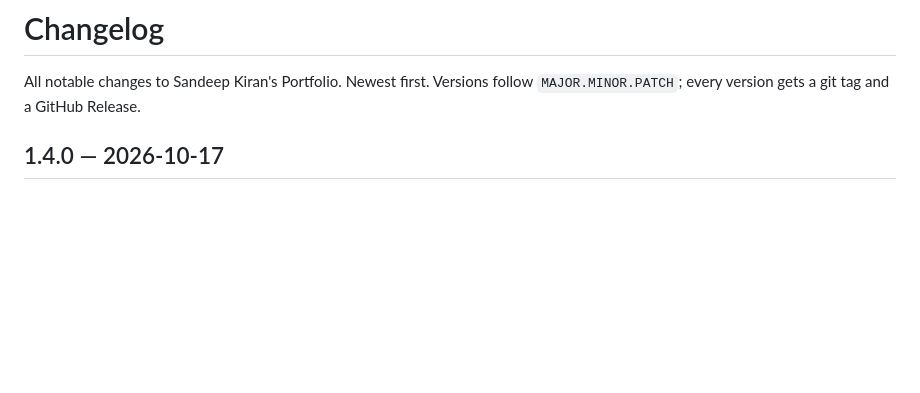
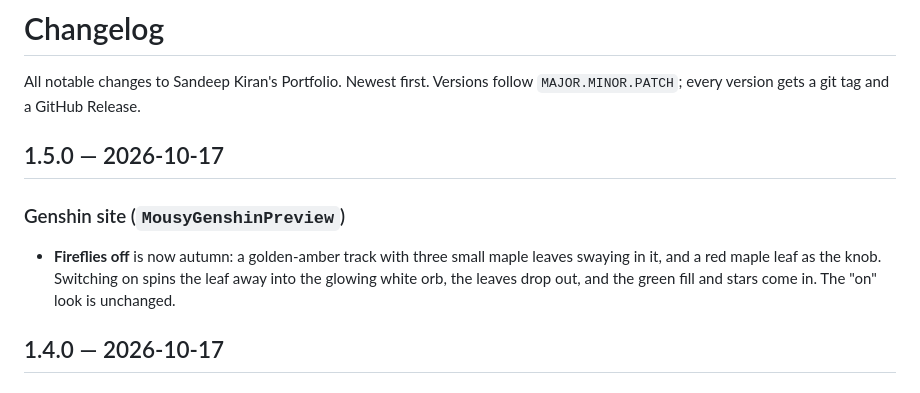
Before and after one commit to SandeeepKiran/Mousy-Portfolio, a Markdown page: CHANGELOG.md, the part around the change. GitHub-like rendering; blank space fills up the shorter version.

Commit message:
Changelog for v1.5.0

```diff
--- a/CHANGELOG.md
+++ b/CHANGELOG.md
@@ -2,6 +2,14 @@
 
 All notable changes to Sandeep Kiran's Portfolio. Newest first.
 Versions follow `MAJOR.MINOR.PATCH`; every version gets a git tag and a GitHub Release.
+
+## 1.5.0 — 2026-10-17
+
+### Genshin site (`MousyGenshinPreview`)
+
+- **Fireflies off** is now autumn: a golden-amber track with three small maple leaves swaying in it,
+  and a red maple leaf as the knob. Switching on spins the leaf away into the glowing white orb,
+  the leaves drop out, and the green fill and stars come in. The "on" look is unchanged.
 
 ## 1.4.0 — 2026-10-17
 
```
